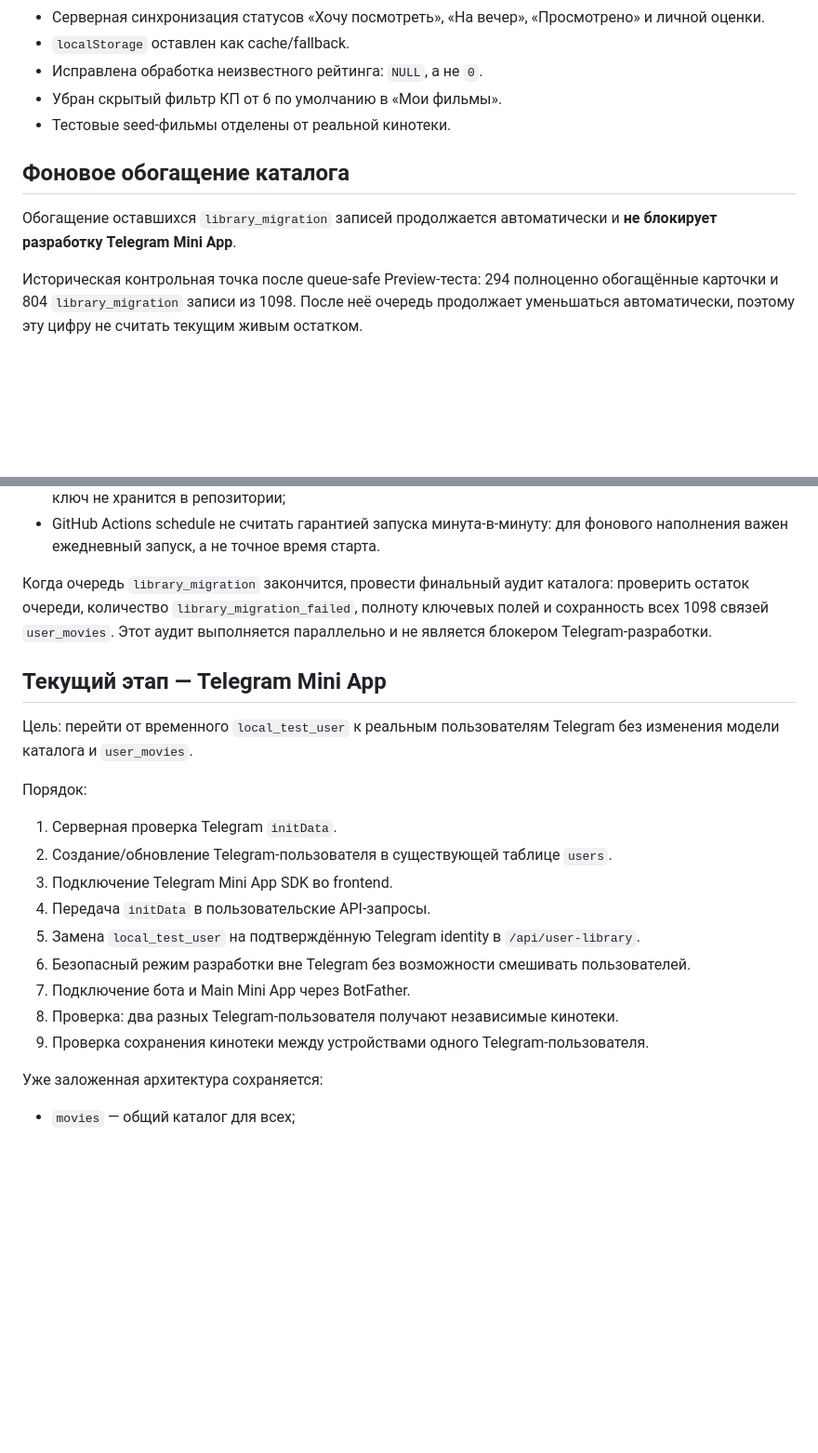
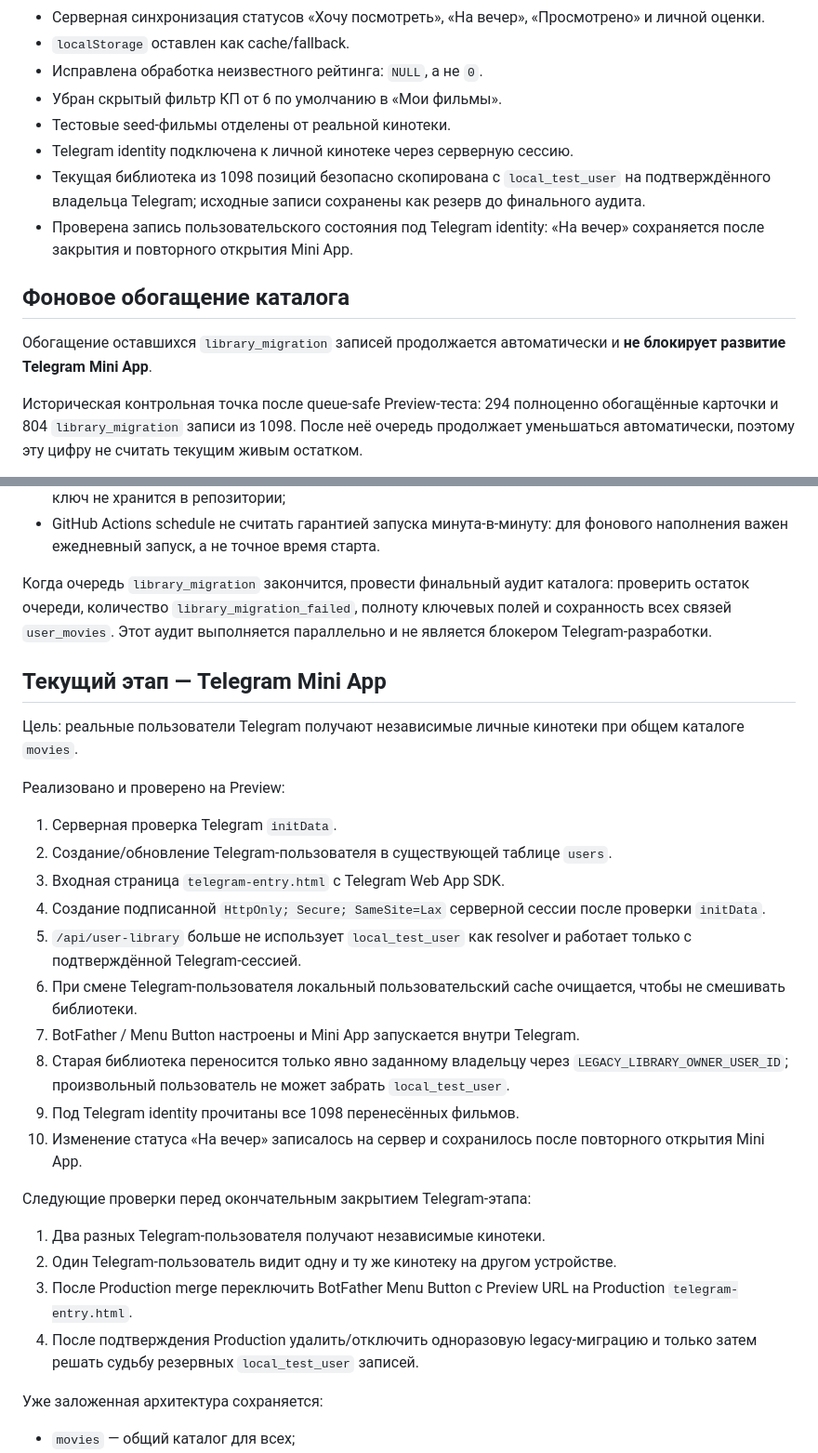
Before and after one commit to plavnikus/what-to-watch, a Markdown page: ROADMAP.md, 2 parts joined by grey strips. Shown at 93% size. GitHub-like rendering; blank space fills up the shorter version.

Commit message:
Document Telegram user-library cutover

```diff
--- a/ROADMAP.md
+++ b/ROADMAP.md
@@ -36,10 +36,13 @@
 - Исправлена обработка неизвестного рейтинга: `NULL`, а не `0`.
 - Убран скрытый фильтр КП от 6 по умолчанию в «Мои фильмы».
 - Тестовые seed-фильмы отделены от реальной кинотеки.
+- Telegram identity подключена к личной кинотеке через серверную сессию.
+- Текущая библиотека из 1098 позиций безопасно скопирована с `local_test_user` на подтверждённого владельца Telegram; исходные записи сохранены как резерв до финального аудита.
+- Проверена запись пользовательского состояния под Telegram identity: «На вечер» сохраняется после закрытия и повторного открытия Mini App.
 
 ## Фоновое обогащение каталога
 
-Обогащение оставшихся `library_migration` записей продолжается автоматически и **не блокирует разработку Telegram Mini App**.
+Обогащение оставшихся `library_migration` записей продолжается автоматически и **не блокирует развитие Telegram Mini App**.
 
 Историческая контрольная точка после queue-safe Preview-теста: 294 полноценно обогащённые карточки и 804 `library_migration` записи из 1098. После неё очередь продолжает уменьшаться автоматически, поэтому эту цифру не считать текущим живым остатком.
 
@@ -63,23 +66,31 @@
 - workflow использует только защищённый Production endpoint и repository secret `CATALOG_ENRICH_KEY`; сам ключ не хранится в репозитории;
 - GitHub Actions schedule не считать гарантией запуска минута-в-минуту: для фонового наполнения важен ежедневный запуск, а не точное время старта.
 
-Когда очередь `library_migration` закончится, провести финальный аудит каталога: проверить остаток очереди, количество `library_migration_failed`, полноту ключевых полей и сохранность всех 1098 связей `user_movies`. Этот аудит выполняется параллельно и не является блокером Telegram-разработки.
+Когда очередь `library_migration` закончится, провести финальный аудит каталога: проверить остаток очереди, количество `library_migration_failed`, полноту ключевых полей и сохранность всех связей `user_movies`. Этот аудит выполняется параллельно и не является блокером Telegram-разработки.
 
 ## Текущий этап — Telegram Mini App
 
-Цель: перейти от временного `local_test_user` к реальным пользователям Telegram без изменения модели каталога и `user_movies`.
+Цель: реальные пользователи Telegram получают независимые личные кинотеки при общем каталоге `movies`.
 
-Порядок:
+Реализовано и проверено на Preview:
 
 1. Серверная проверка Telegram `initData`.
 2. Создание/обновление Telegram-пользователя в существующей таблице `users`.
-3. Подключение Telegram Mini App SDK во frontend.
-4. Передача `initData` в пользовательские API-запросы.
-5. Замена `local_test_user` на подтверждённую Telegram identity в `/api/user-library`.
-6. Безопасный режим разработки вне Telegram без возможности смешивать пользователей.
-7. Подключение бота и Main Mini App через BotFather.
-8. Проверка: два разных Telegram-пользователя получают независимые кинотеки.
-9. Проверка сохранения кинотеки между устройствами одного Telegram-пользователя.
+3. Входная страница `telegram-entry.html` с Telegram Web App SDK.
+4. Создание подписанной `HttpOnly; Secure; SameSite=Lax` серверной сессии после проверки `initData`.
+5. `/api/user-library` больше не использует `local_test_user` как resolver и работает только с подтверждённой Telegram-сессией.
+6. При смене Telegram-пользователя локальный пользовательский cache очищается, чтобы не смешивать библиотеки.
+7. BotFather / Menu Button настроены и Mini App запускается внутри Telegram.
+8. Старая библиотека переносится только явно заданному владельцу через `LEGACY_LIBRARY_OWNER_USER_ID`; произвольный пользователь не может забрать `local_test_user`.
+9. Под Telegram identity прочитаны все 1098 перенесённых фильмов.
+10. Изменение статуса «На вечер» записалось на сервер и сохранилось после повторного открытия Mini App.
+
+Следующие проверки перед окончательным закрытием Telegram-этапа:
+
+1. Два разных Telegram-пользователя получают независимые кинотеки.
+2. Один Telegram-пользователь видит одну и ту же кинотеку на другом устройстве.
+3. После Production merge переключить BotFather Menu Button с Preview URL на Production `telegram-entry.html`.
+4. После подтверждения Production удалить/отключить одноразовую legacy-миграцию и только затем решать судьбу резервных `local_test_user` записей.
 
 Уже заложенная архитектура сохраняется:
 
```
